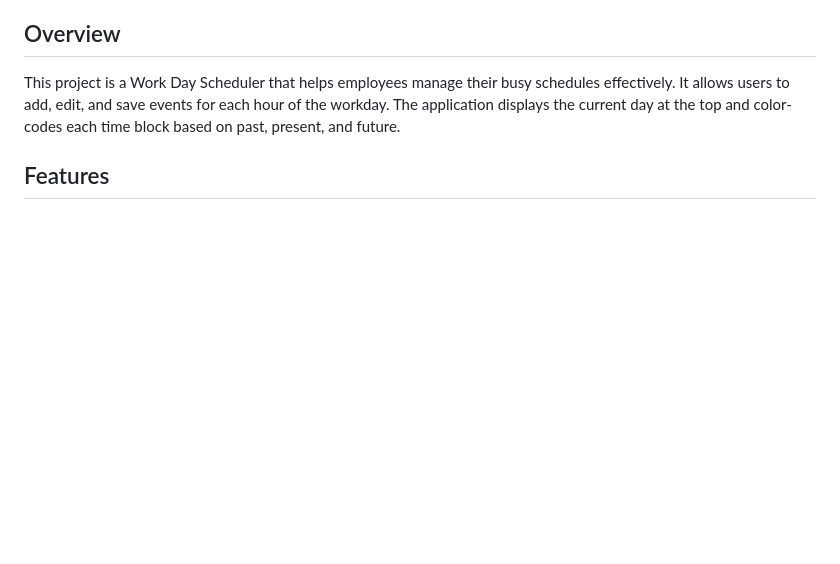
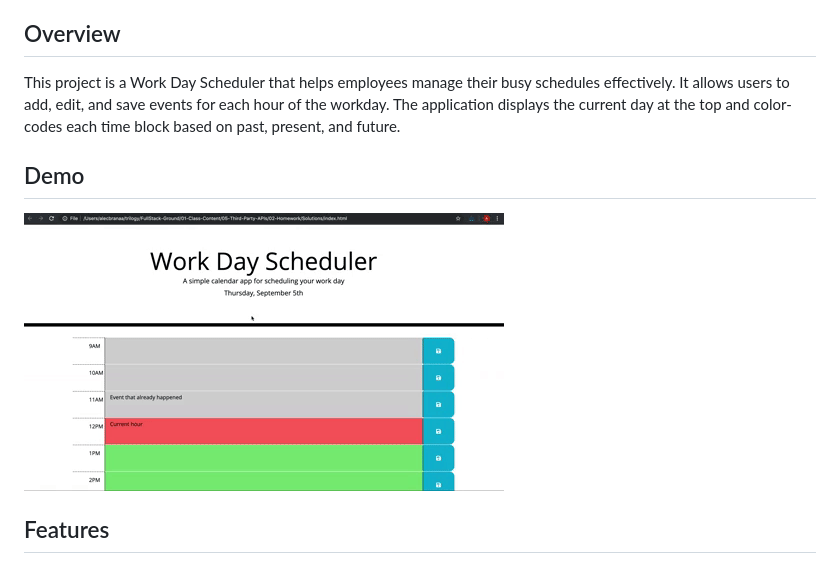
Before and after one commit to deponte-designer/Planner-App, a Markdown page: README.md, the part around the change. Drawn GitHub-style; pictures changed too: assets/images/work-day-scheduler-demo.gif (added); blank space fills up the shorter version.

Commit message:
Added demo gif

```diff
--- a/README.md
+++ b/README.md
@@ -9,6 +9,10 @@ A simple calendar application that allows users to schedule events for each hour
 ## Overview
 
 This project is a Work Day Scheduler that helps employees manage their busy schedules effectively. It allows users to add, edit, and save events for each hour of the workday. The application displays the current day at the top and color-codes each time block based on past, present, and future.
+
+## Demo
+
+![Demo](./assets/images/work-day-scheduler-demo.gif)
 
 
 ## Features
```
